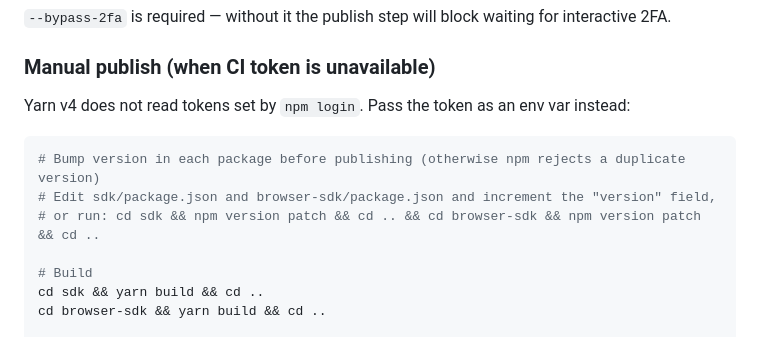
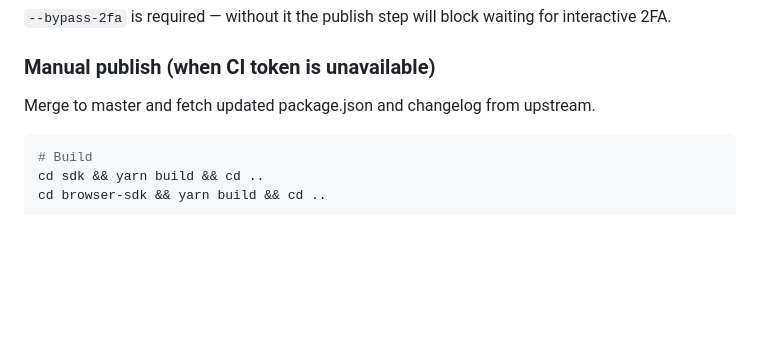
Before and after one commit to gopaycommunity/gopay-js-sdk, a Markdown page: README.md, the part around the change. Drawn GitHub-style; blank space fills up the shorter version.

Commit message:
fix: update push instructions GPOMA-2375

````diff
--- a/README.md
+++ b/README.md
@@ -153,14 +153,9 @@ npm token create --name "bitbucket-ci" --scopes @gopaycz --packages-and-scopes-p
 `--bypass-2fa` is required — without it the publish step will block waiting for interactive 2FA.
 
 ### Manual publish (when CI token is unavailable)
-
-Yarn v4 does not read tokens set by `npm login`. Pass the token as an env var instead:
+Merge to master and fetch updated package.json and changelog from upstream.
 
 ```bash
-# Bump version in each package before publishing (otherwise npm rejects a duplicate version)
-# Edit sdk/package.json and browser-sdk/package.json and increment the "version" field,
-# or run: cd sdk && npm version patch && cd .. && cd browser-sdk && npm version patch && cd ..
-
 # Build
 cd sdk && yarn build && cd ..
 cd browser-sdk && yarn build && cd ..
````
